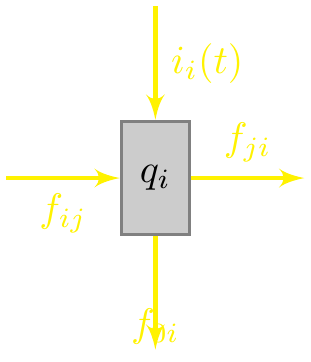
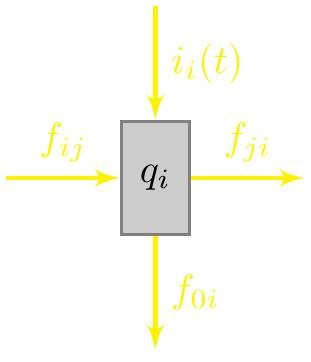
Before and after one commit to julien-arino/omni-course, a LaTeX figure (FIGS/compartmental_model_vertical_blackBG.tex): the whole page. Compiled offline with pdfLaTeX.

Commit message:
update figures

```diff
--- a/FIGS/compartmental_model_vertical_blackBG.tex
+++ b/FIGS/compartmental_model_vertical_blackBG.tex
@@ -23,7 +23,7 @@ minimum height = 1cm]
 	%% Flows
 	\path [line, very thick] (h1) to node [midway, right] (TextNode) {$i_i(t)$} (S);
 	\path [line, very thick] (S) to node [midway, above] (TextNode) {$f_{ji}$} (h2);
-	\path [line, very thick] (h3) to node [midway, below] (TextNode) {$f_{ij}$} (S);
-	\path [line, very thick] (S) to node [midway, below] (TextNode) {$f_{0i}$} (h4);
+	\path [line, very thick] (h3) to node [midway, above] (TextNode) {$f_{ij}$} (S);
+	\path [line, very thick] (S) to node [midway, right] (TextNode) {$f_{0i}$} (h4);
 \end{tikzpicture}
 \end{document}
```
Also changed, not shown: SLIDES_MD/2022-10-OMNI-02-basic-math-epi.md (+7 -1 lines), FIGS/compartmental_model_vertical_blackBG.png.
